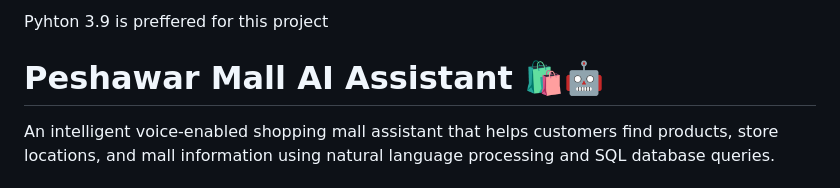
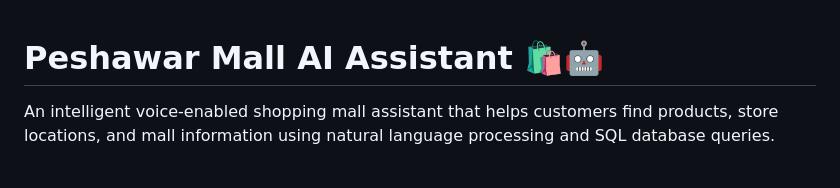
Before and after one commit to imadkhattak/Main-Final-year-Project-repo, a Markdown page: README.md, the part around the change. GitHub-like rendering.

```diff
--- a/README.md
+++ b/README.md
@@ -1,4 +1,4 @@
-Pyhton 3.9 is preffered for this project
+
 
 
 # Peshawar Mall AI Assistant 🛍️🤖
```
